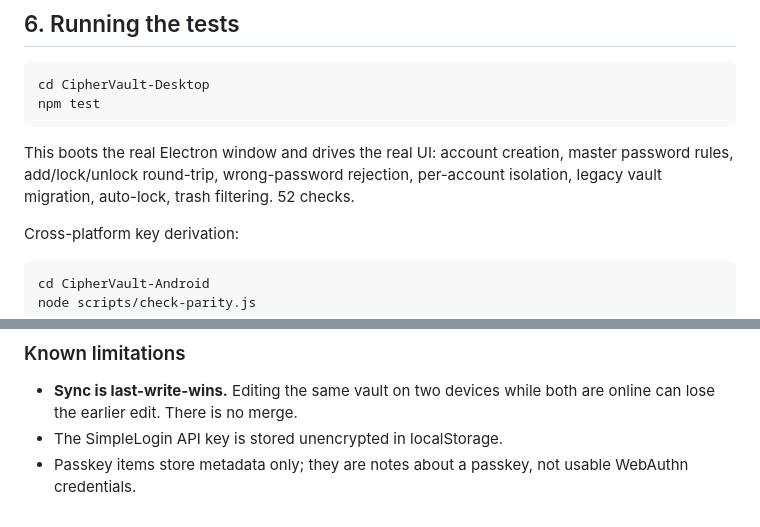
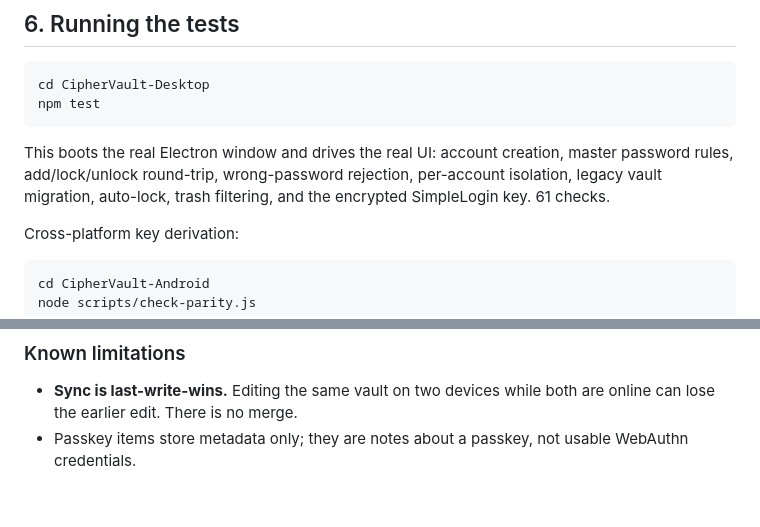
Before and after one commit to WeeceWad/CipherVault, a Markdown page: README.md, 2 parts joined by grey strips. Rendered like a GitHub page.

```diff
--- a/README.md
+++ b/README.md
@@ -138,8 +138,8 @@ npm test
 
 This boots the real Electron window and drives the real UI: account creation,
 master password rules, add/lock/unlock round-trip, wrong-password rejection,
-per-account isolation, legacy vault migration, auto-lock, trash filtering.
-52 checks.
+per-account isolation, legacy vault migration, auto-lock, trash filtering, and
+the encrypted SimpleLogin key. 61 checks.
 
 Cross-platform key derivation:
 
@@ -171,6 +171,5 @@ node scripts/check-parity.js
 
 - **Sync is last-write-wins.** Editing the same vault on two devices while both
   are online can lose the earlier edit. There is no merge.
-- The SimpleLogin API key is stored unencrypted in localStorage.
 - Passkey items store metadata only; they are notes about a passkey, not usable
   WebAuthn credentials.
```
Also changed, not shown: README-ANDROID.md (+48 -6 lines).
